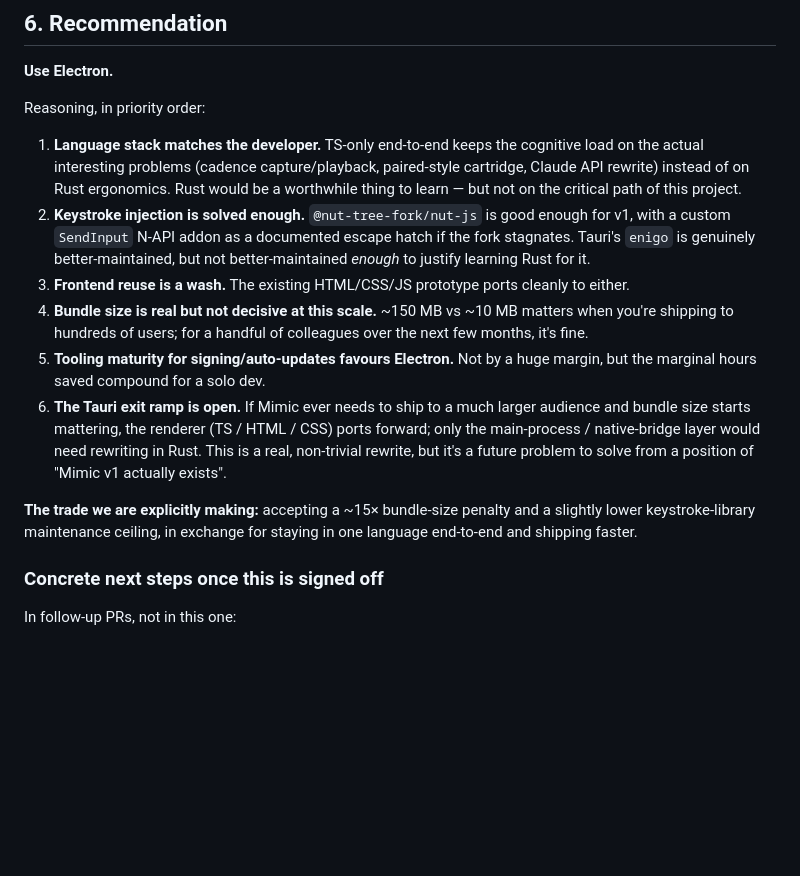
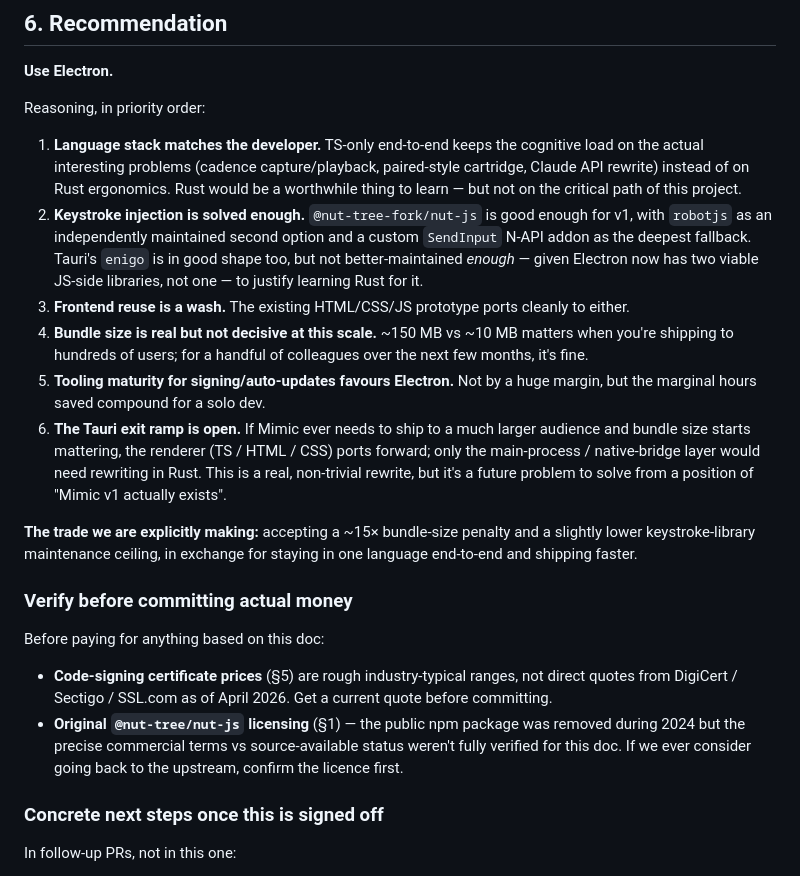
Before and after one commit to WillWint2104/Mimic, a Markdown page: docs/ARCHITECTURE.md, the part around one of its changes. Drawn GitHub-style; blank space fills up the shorter version.

```diff
--- a/docs/ARCHITECTURE.md
+++ b/docs/ARCHITECTURE.md
@@ -171,13 +171,20 @@ Edge to Electron, but not a deal-breaker for Tauri.
 Reasoning, in priority order:
 
 1. **Language stack matches the developer.** TS-only end-to-end keeps the cognitive load on the actual interesting problems (cadence capture/playback, paired-style cartridge, Claude API rewrite) instead of on Rust ergonomics. Rust would be a worthwhile thing to learn — but not on the critical path of this project.
-2. **Keystroke injection is solved enough.** `@nut-tree-fork/nut-js` is good enough for v1, with a custom `SendInput` N-API addon as a documented escape hatch if the fork stagnates. Tauri's `enigo` is genuinely better-maintained, but not better-maintained *enough* to justify learning Rust for it.
+2. **Keystroke injection is solved enough.** `@nut-tree-fork/nut-js` is good enough for v1, with `robotjs` as an independently maintained second option and a custom `SendInput` N-API addon as the deepest fallback. Tauri's `enigo` is in good shape too, but not better-maintained *enough* — given Electron now has two viable JS-side libraries, not one — to justify learning Rust for it.
 3. **Frontend reuse is a wash.** The existing HTML/CSS/JS prototype ports cleanly to either.
 4. **Bundle size is real but not decisive at this scale.** ~150 MB vs ~10 MB matters when you're shipping to hundreds of users; for a handful of colleagues over the next few months, it's fine.
 5. **Tooling maturity for signing/auto-updates favours Electron.** Not by a huge margin, but the marginal hours saved compound for a solo dev.
 6. **The Tauri exit ramp is open.** If Mimic ever needs to ship to a much larger audience and bundle size starts mattering, the renderer (TS / HTML / CSS) ports forward; only the main-process / native-bridge layer would need rewriting in Rust. This is a real, non-trivial rewrite, but it's a future problem to solve from a position of "Mimic v1 actually exists".
 
 **The trade we are explicitly making:** accepting a ~15× bundle-size penalty and a slightly lower keystroke-library maintenance ceiling, in exchange for staying in one language end-to-end and shipping faster.
+
+### Verify before committing actual money
+
+Before paying for anything based on this doc:
+
+- **Code-signing certificate prices** (§5) are rough industry-typical ranges, not direct quotes from DigiCert / Sectigo / SSL.com as of April 2026. Get a current quote before committing.
+- **Original `@nut-tree/nut-js` licensing** (§1) — the public npm package was removed during 2024 but the precise commercial terms vs source-available status weren't fully verified for this doc. If we ever consider going back to the upstream, confirm the licence first.
 
 ### Concrete next steps once this is signed off
 
```
Also changed, not shown: other parts of docs/ARCHITECTURE.md (+6 -6 lines).
